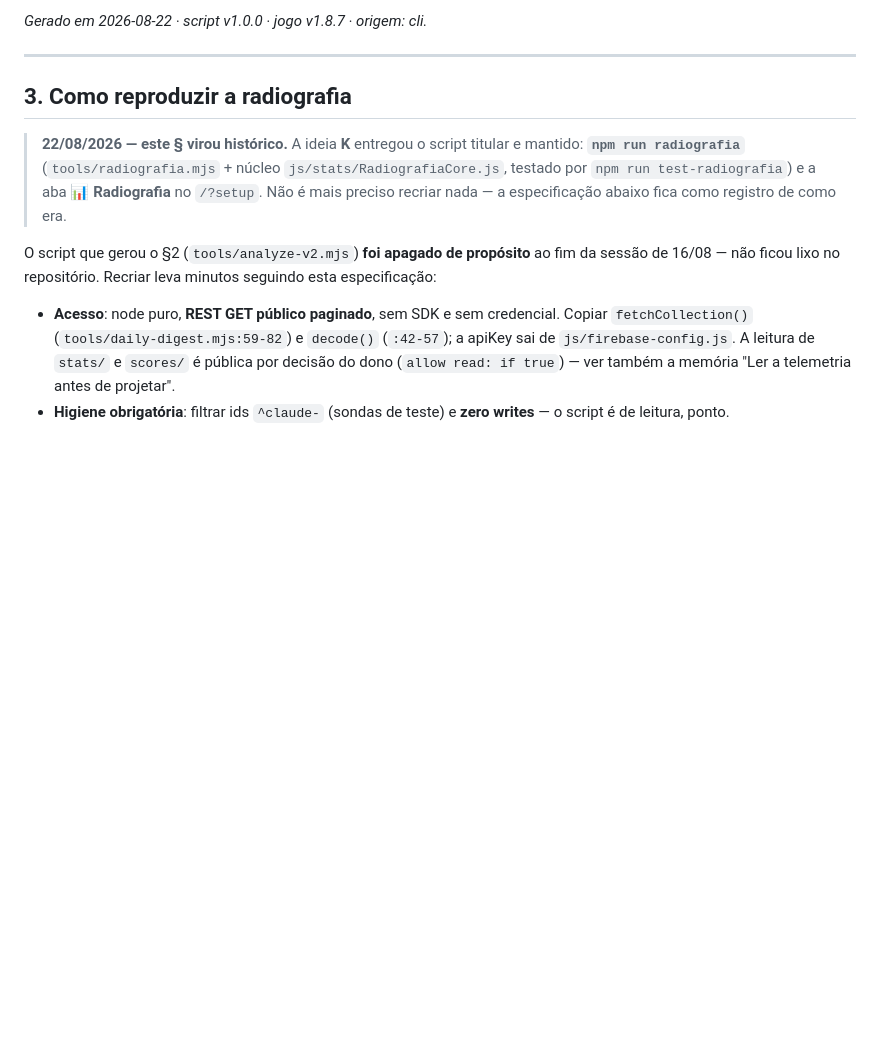
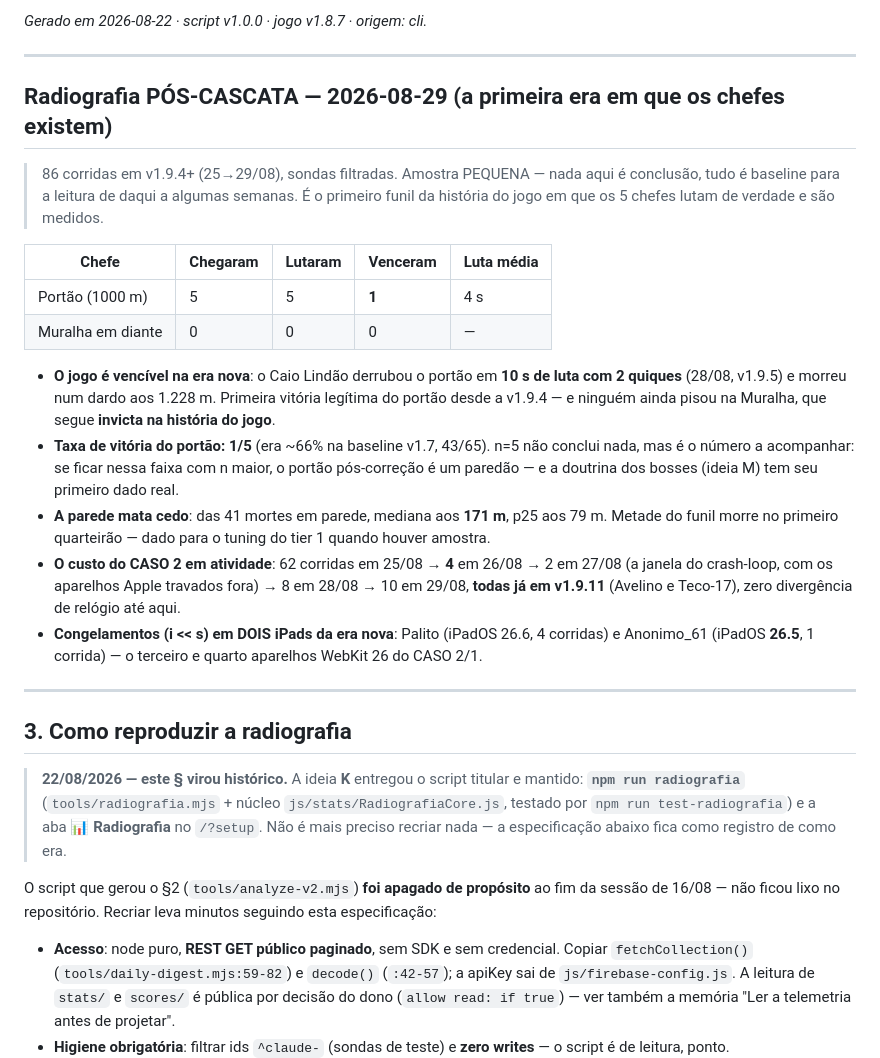
Before and after one commit to Cs-Ave/furious-rhino, a Markdown page: docs/IDEIAS-FUTURAS.md, the part around the change. Rendered like a GitHub page; blank space fills up the shorter version.

Commit message:
docs: primeira radiografia pos-cascata + dois achados novos nos casos
IDEIAS-FUTURAS ganha a "Radiografia POS-CASCATA — 29/08": 86 corridas da
primeira era em que os 5 chefes lutam e sao medidos. Baseline, nao
conclusao: o Caio Lindao derrubou o portao (10s de luta, 2 quiques) — a
primeira vitoria legitima desde a v1.9.4, com a Muralha seguindo invicta na
historia do jogo; taxa de vitoria do portao 1/5 contra ~66% da era antiga
(n=5, so acompanhar); mortes em parede com mediana aos 171m; e o custo do
CASO 2 em atividade (62 corridas/dia -> 4 -> 2 na janela do crash-loop),
com a recuperacao de 29/08 ja toda em v1.9.11.

INVESTIGACOES ganha a entrada de 29/08 do CASO 2: a prova de campo comecou
(10 corridas em v1.9.11, zero divergencia de relogio), o QUARTO aparelho
WebKit 26 com congelamento (Anonimo_61, iPadOS 26.5), e um resultado NULO
que corrige uma expectativa registrada: ZERO corridas com causa `crash` na
era inteira — as mortes reais sao do PROCESSO (jetsam/WebKit), nao excecoes
de JS, entao o crashToHome nunca roda. A rede da v1.9.1 enxerga excecao;
morte de processo, so a caixa-preta ve. O dado do travamento vira do voo
interrompido, nao da causa `crash`.

Snapshot investiga-2026-08-30.json salvo para o diff da proxima coleta.

Co-Authored-By: Claude Opus 5 (1M context) <noreply@anthropic.com>
Claude-Session: https://claude.ai/code/session_01PVf1EpE8gcJ6JSpPieMVSX

```diff
--- a/docs/IDEIAS-FUTURAS.md
+++ b/docs/IDEIAS-FUTURAS.md
@@ -375,6 +375,39 @@ Ativos (por `updatedAt`): 23 nos últimos 7 dias · 58 nos últimos 30.
 - ⚪ **[R-16] Onboarding (tentativas 1–3, era ≥1.8.4)** — n=0 (mínimo 40) — sem base para afirmar; o motivo do silêncio fica registrado.
 
 *Gerado em 2026-08-22 · script v1.0.0 · jogo v1.8.7 · origem: cli.*
+
+---
+
+## Radiografia PÓS-CASCATA — 2026-08-29 (a primeira era em que os chefes existem)
+
+> 86 corridas em v1.9.4+ (25→29/08), sondas filtradas. Amostra PEQUENA —
+> nada aqui é conclusão, tudo é baseline para a leitura de daqui a algumas
+> semanas. É o primeiro funil da história do jogo em que os 5 chefes lutam
+> de verdade e são medidos.
+
+| Chefe | Chegaram | Lutaram | Venceram | Luta média |
+|---|---|---|---|---|
+| Portão (1000 m) | 5 | 5 | **1** | 4 s |
+| Muralha em diante | 0 | 0 | 0 | — |
+
+- **O jogo é vencível na era nova**: o Caio Lindão derrubou o portão em
+  **10 s de luta com 2 quiques** (28/08, v1.9.5) e morreu num dardo aos
+  1.228 m. Primeira vitória legítima do portão desde a v1.9.4 — e ninguém
+  ainda pisou na Muralha, que segue **invicta na história do jogo**.
+- **Taxa de vitória do portão: 1/5** (era ~66% na baseline v1.7, 43/65).
+  n=5 não conclui nada, mas é o número a acompanhar: se ficar nessa faixa
+  com n maior, o portão pós-correção é um paredão — e a doutrina dos bosses
+  (ideia M) tem seu primeiro dado real.
+- **A parede mata cedo**: das 41 mortes em parede, mediana aos **171 m**,
+  p25 aos 79 m. Metade do funil morre no primeiro quarteirão — dado para o
+  tuning do tier 1 quando houver amostra.
+- **O custo do CASO 2 em atividade**: 62 corridas em 25/08 → **4** em 26/08
+  → 2 em 27/08 (a janela do crash-loop, com os aparelhos Apple travados
+  fora) → 8 em 28/08 → 10 em 29/08, **todas já em v1.9.11** (Avelino e
+  Teco-17), zero divergência de relógio até aqui.
+- **Congelamentos (i << s) em DOIS iPads da era nova**: Palito (iPadOS 26.6,
+  4 corridas) e Anonimo_61 (iPadOS **26.5**, 1 corrida) — o terceiro e
+  quarto aparelhos WebKit 26 do CASO 2/1.
 
 ---
 
```
Also changed, not shown: docs/INVESTIGACOES.md (+19 -0 lines).
